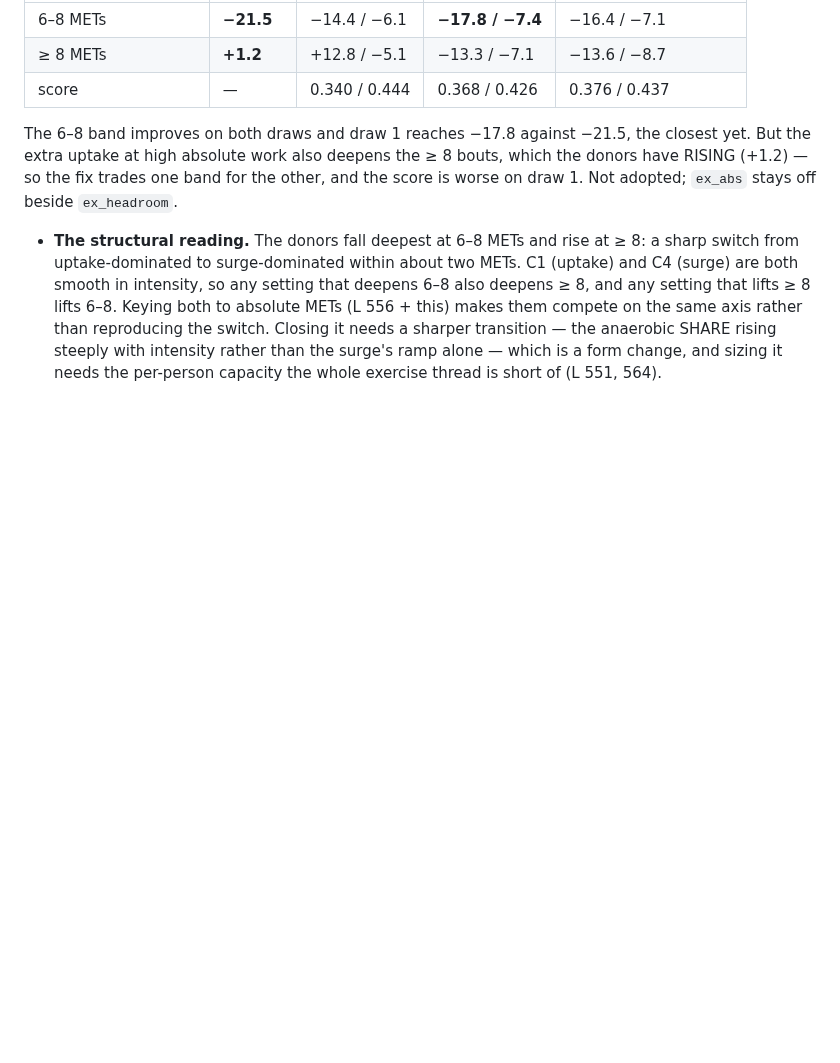
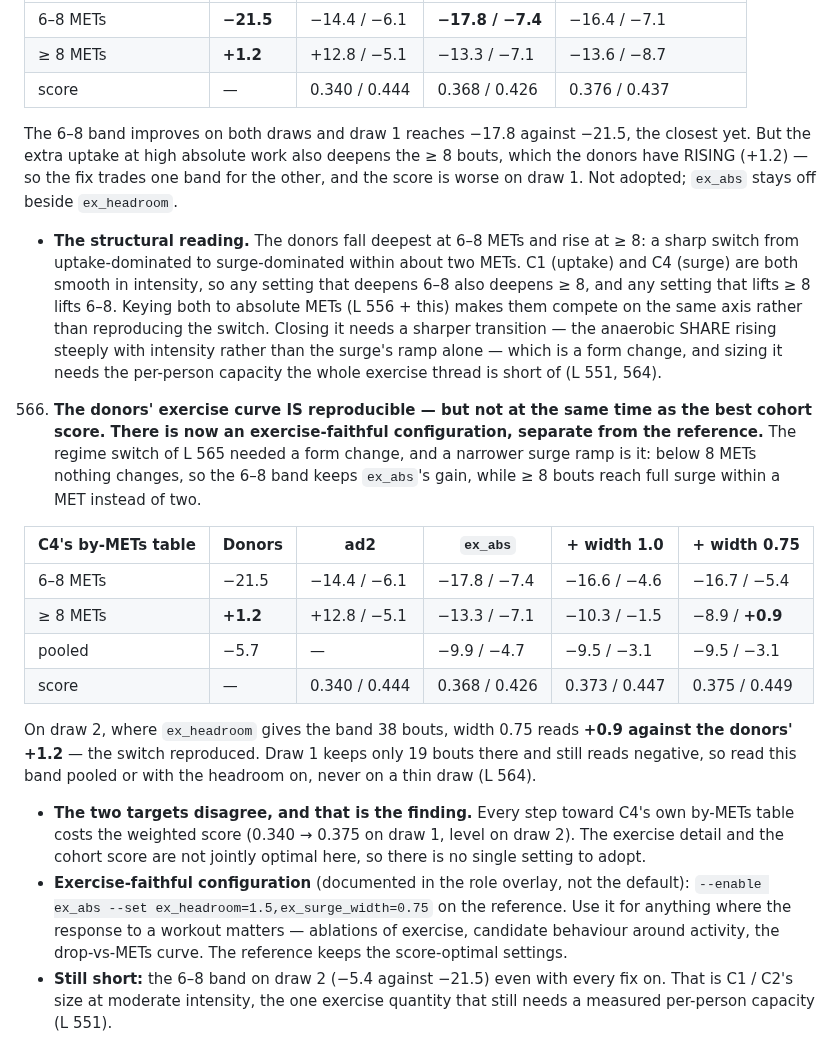
Before and after one commit to loopkitdev/LoopEval, a Markdown page: docs/additive/LESSONS.md, the part around the change. GitHub-like rendering; blank space fills up the shorter version.

Commit message:
additive: LESSONS 566 - the donors' exercise curve is reproducible with a narrow surge ramp; exercise-faithful config documented

```diff
--- a/docs/additive/LESSONS.md
+++ b/docs/additive/LESSONS.md
@@ -1167,3 +1167,27 @@ evidence to the evidence files.
      Closing it needs a sharper transition — the anaerobic SHARE rising steeply with intensity rather than the
      surge's ramp alone — which is a form change, and sizing it needs the per-person capacity the whole exercise
      thread is short of (L 551, 564).
+566. **The donors' exercise curve IS reproducible — but not at the same time as the best cohort score. There is now an
+   exercise-faithful configuration, separate from the reference.** The regime switch of L 565 needed a form change,
+   and a narrower surge ramp is it: below 8 METs nothing changes, so the 6–8 band keeps `ex_abs`'s gain, while ≥ 8
+   bouts reach full surge within a MET instead of two.
+
+   | C4's by-METs table | Donors | ad2 | `ex_abs` | + width 1.0 | + width 0.75 |
+   |---|---|---|---|---|---|
+   | 6–8 METs | −21.5 | −14.4 / −6.1 | −17.8 / −7.4 | −16.6 / −4.6 | −16.7 / −5.4 |
+   | ≥ 8 METs | **+1.2** | +12.8 / −5.1 | −13.3 / −7.1 | −10.3 / −1.5 | −8.9 / **+0.9** |
+   | pooled | −5.7 | — | −9.9 / −4.7 | −9.5 / −3.1 | −9.5 / −3.1 |
+   | score | — | 0.340 / 0.444 | 0.368 / 0.426 | 0.373 / 0.447 | 0.375 / 0.449 |
+
+   On draw 2, where `ex_headroom` gives the band 38 bouts, width 0.75 reads **+0.9 against the donors' +1.2** — the
+   switch reproduced. Draw 1 keeps only 19 bouts there and still reads negative, so read this band pooled or with the
+   headroom on, never on a thin draw (L 564).
+   - **The two targets disagree, and that is the finding.** Every step toward C4's own by-METs table costs the
+     weighted score (0.340 → 0.375 on draw 1, level on draw 2). The exercise detail and the cohort score are not
+     jointly optimal here, so there is no single setting to adopt.
+   - **Exercise-faithful configuration** (documented in the role overlay, not the default):
+     `--enable ex_abs --set ex_headroom=1.5,ex_surge_width=0.75` on the reference. Use it for anything where the
+     response to a workout matters — ablations of exercise, candidate behaviour around activity, the drop-vs-METs
+     curve. The reference keeps the score-optimal settings.
+   - **Still short:** the 6–8 band on draw 2 (−5.4 against −21.5) even with every fix on. That is C1 / C2's size at
+     moderate intensity, the one exercise quantity that still needs a measured per-person capacity (L 551).
```
Also changed, not shown: docs/agents/additive.md (+4 -0 lines).
